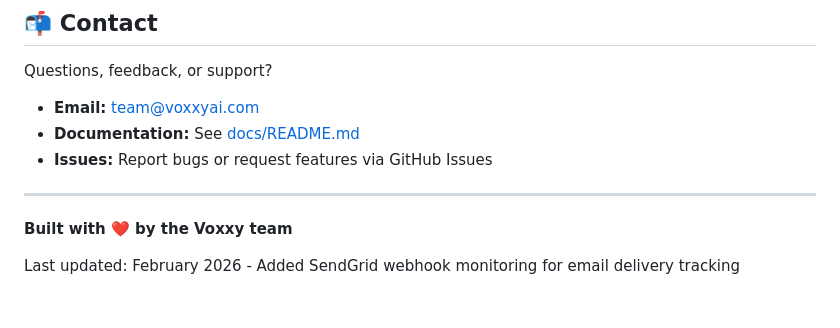
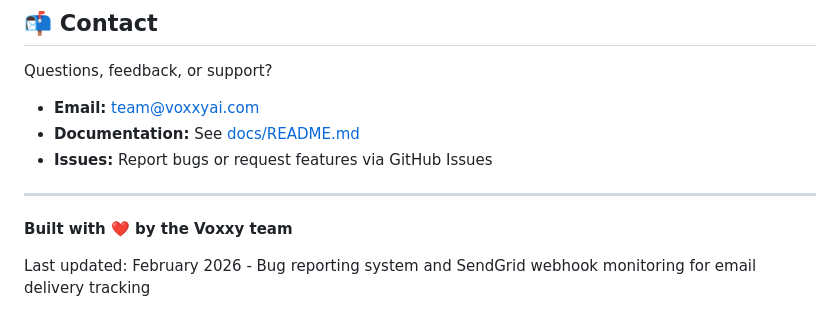
Before and after one commit to beaulazear/voxxy-rails-react, a Markdown page: README.md, the part around the change. Rendered like a GitHub page.

Commit message:
Trigger deployment - update README

```diff
--- a/README.md
+++ b/README.md
@@ -605,4 +605,4 @@ Questions, feedback, or support?
 
 **Built with ❤️ by the Voxxy team**
 
-Last updated: February 2026 - Added SendGrid webhook monitoring for email delivery tracking
+Last updated: February 2026 - Bug reporting system and SendGrid webhook monitoring for email delivery tracking
```
